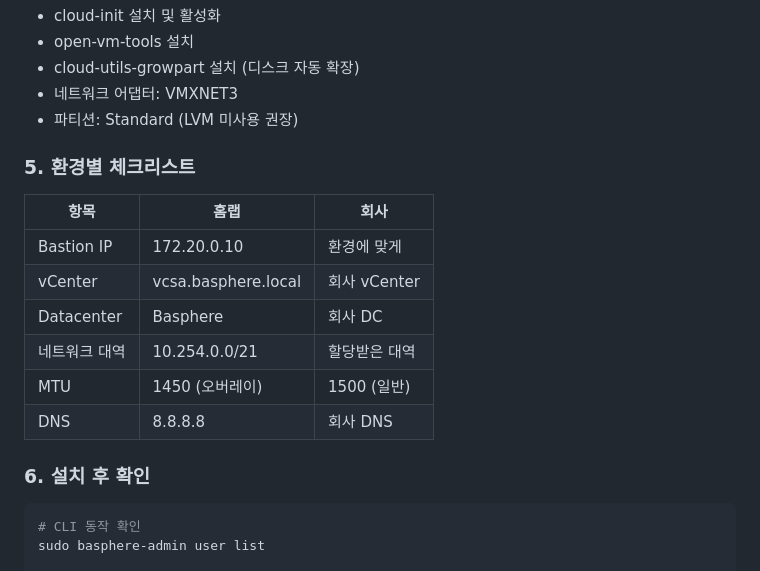
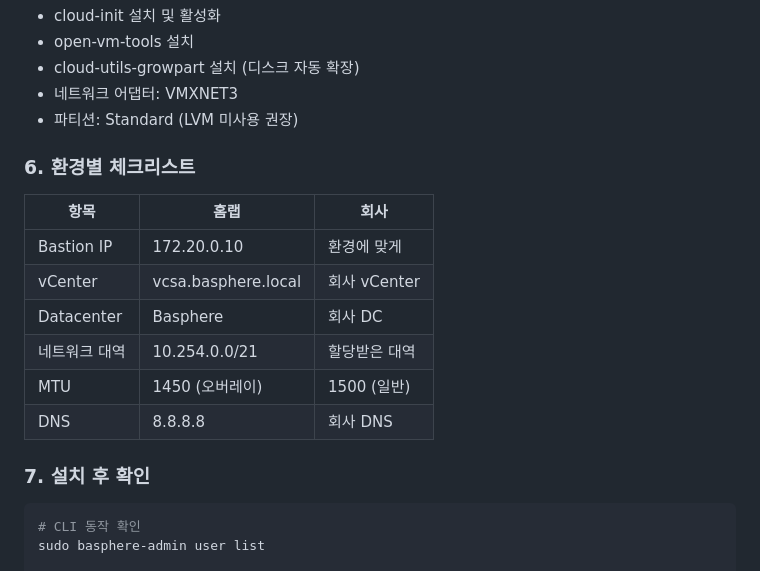
Before and after one commit to garlicKim21/project-basphere, a Markdown page: CLAUDE.md, the part around one of its changes. Rendered like a GitHub page.

````diff
--- a/CLAUDE.md
+++ b/CLAUDE.md
@@ -301,7 +331,7 @@ sudo shutdown -h now
 - 네트워크 어댑터: VMXNET3
 - 파티션: Standard (LVM 미사용 권장)
 
-### 5. 환경별 체크리스트
+### 6. 환경별 체크리스트
 
 | 항목 | 홈랩 | 회사 |
 |------|------|------|
@@ -312,7 +342,7 @@ sudo shutdown -h now
 | MTU | 1450 (오버레이) | 1500 (일반) |
 | DNS | 8.8.8.8 | 회사 DNS |
 
-### 6. 설치 후 확인
+### 7. 설치 후 확인
 
 ```bash
 # CLI 동작 확인
````
Also changed, not shown: other parts of CLAUDE.md (+34 -4 lines), basphere-api/README.md (+1 -0 lines).
